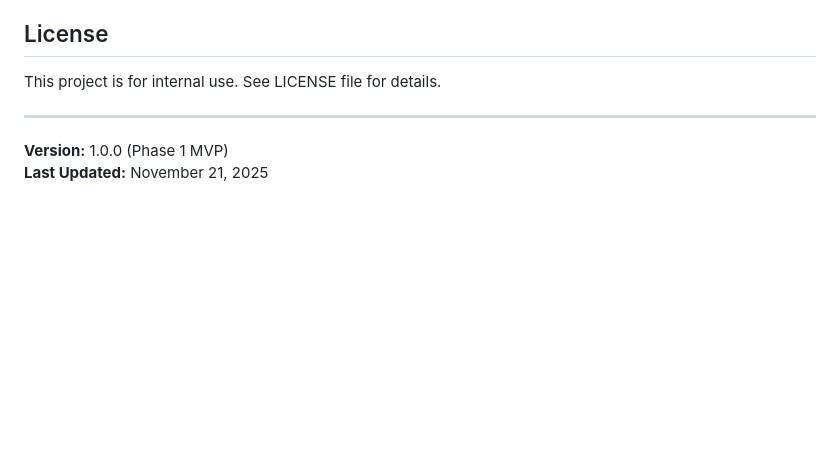
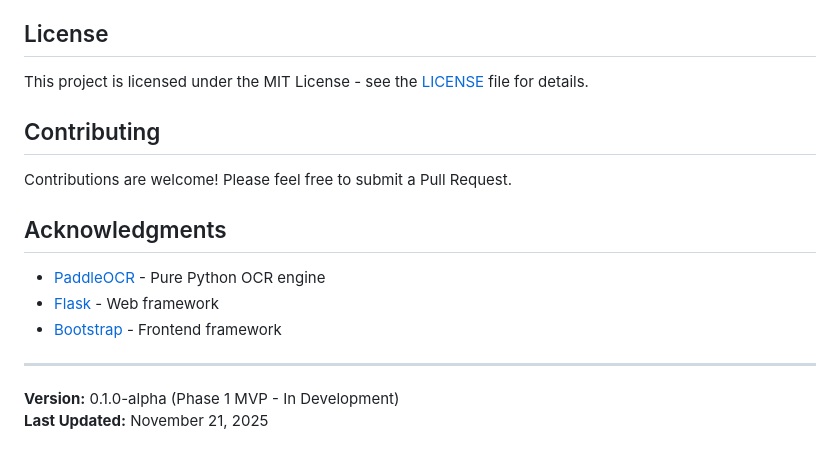
Before and after one commit to niksavis/sticky2jira, a Markdown page: readme.md, the part around one of its changes. Rendered like a GitHub page; blank space fills up the shorter version.

Commit message:
Update README.md: Add license information, contributing guidelines, and acknowledgments; update version to 0.1.0-alpha

```diff
--- a/readme.md
+++ b/readme.md
@@ -172,9 +175,19 @@ sticky2jira/
 
 ## License
 
-This project is for internal use. See LICENSE file for details.
+This project is licensed under the MIT License - see the [LICENSE](LICENSE) file for details.
+
+## Contributing
+
+Contributions are welcome! Please feel free to submit a Pull Request.
+
+## Acknowledgments
+
+- [PaddleOCR](https://github.com/PaddlePaddle/PaddleOCR) - Pure Python OCR engine
+- [Flask](https://flask.palletsprojects.com/) - Web framework
+- [Bootstrap](https://getbootstrap.com/) - Frontend framework
 
 ---
 
-**Version:** 1.0.0 (Phase 1 MVP)
+**Version:** 0.1.0-alpha (Phase 1 MVP - In Development)
 **Last Updated:** November 21, 2025
```
Also changed, not shown: other parts of readme.md (+3 -0 lines).
